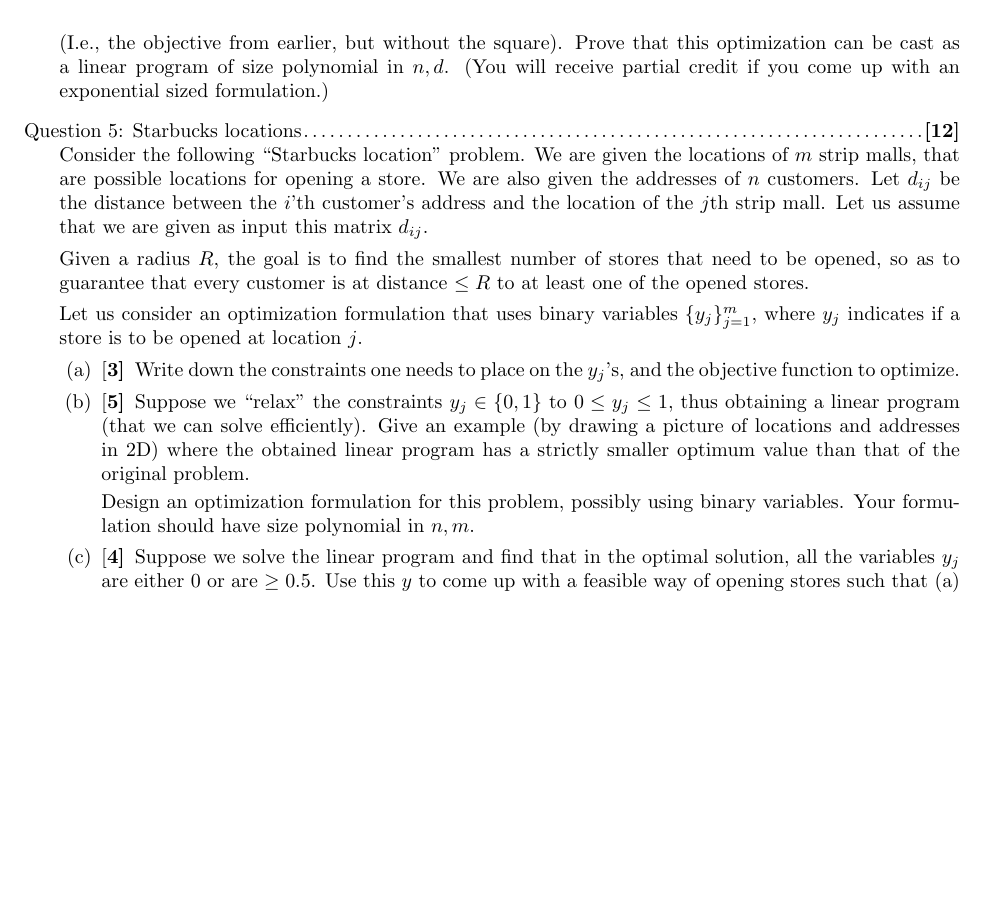
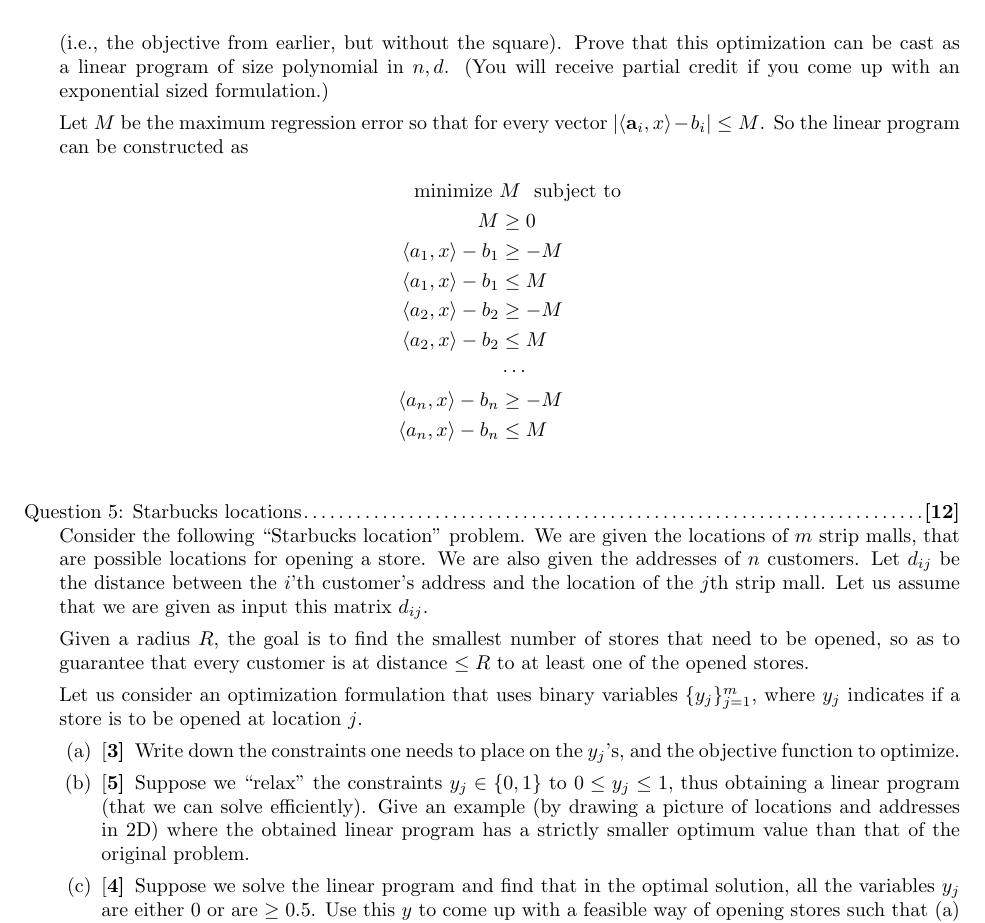
Before and after one commit to gopalmenon/Advanced-Algorithms-HW5, a LaTeX problem sheet (hw5.tex): part of page 4 of 4, cut so that both start at the same text, the shorter picture padded with empty space. Compiled offline with pdfLaTeX.

Commit message:
Finished 4

```diff
--- a/hw5.tex
+++ b/hw5.tex
@@ -173,8 +173,20 @@ Regression is one of the common problems in data applications.  We are given $n$
 
 Suppose we change the objective a little, and we wish to find an $x$ so as to minimize
 \[ \sum_{i=1}^n | \iprod{\ba_i, x} - b_i|. \]
-(I.e., the objective from earlier, but without the square).  Prove that this optimization can be cast as a linear program of size polynomial in $n, d$.  (You will receive partial credit if you come up with an exponential sized formulation.)
+(i.e., the objective from earlier, but without the square).  Prove that this optimization can be cast as a linear program of size polynomial in $n, d$.  (You will receive partial credit if you come up with an exponential sized formulation.)
 
+Let $M$ be the maximum regression error so that for every vector $|\iprod{\ba_i, x} - b_i| \leq M$. So the linear program can be constructed as
+\begin{align*}
+\text{minimize } &M ~~\text{subject to} \\
+M &\geq 0\\
+\iprod{a_1, x} -b_1 &\ge -M \\
+\iprod{a_1, x} -b_1 &\le M \\
+\iprod{a_2, x} -b_2 &\ge -M \\
+\iprod{a_2, x} -b_2 &\le M \\
+&\cdots \\
+\iprod{a_n, x} -b_n &\ge -M \\
+\iprod{a_n, x} -b_n &\le M \\
+\end{align*}
 \titledquestion{Starbucks locations}
 Consider the following ``Starbucks location'' problem. We are given the locations of $m$ strip malls, that are possible locations for opening a store.  We are also given the addresses of $n$ customers.  Let $d_{ij}$ be the distance between the $i$'th customer's address and the location of the $j$th strip mall. Let us assume that we are given as input this matrix $d_{ij}$.
 
@@ -184,8 +196,6 @@ Let us consider an optimization formulation that uses binary variables $\{y_j\}_
 \begin{parts}
 \part[3] Write down the constraints one needs to place on the $y_j$'s, and the objective function to optimize.
 \part[5] Suppose we ``relax'' the constraints $y_j \in \{0, 1\}$ to $0 \le y_j \le 1$, thus obtaining a linear program (that we can solve efficiently).  Give an example (by drawing a picture of locations and addresses in 2D) where the obtained linear program has a strictly smaller optimum value than that of the original problem.
-
-Design an optimization formulation for this problem, possibly using binary variables.  Your formulation should have size polynomial in $n, m$.
 
 \part[4]  Suppose we solve the linear program and find that in the optimal solution, all the variables $y_j$ are either $0$ or are $\ge 0.5$.  Use this $y$ to come up with a feasible way of opening stores such that (a) we satisfy the constraint that every user has an open store at distance $\le R$, and (b) the number of stores opened is at most twice the optimum number.
 \end{parts}
```
Also changed, not shown: hw5.pdf.
